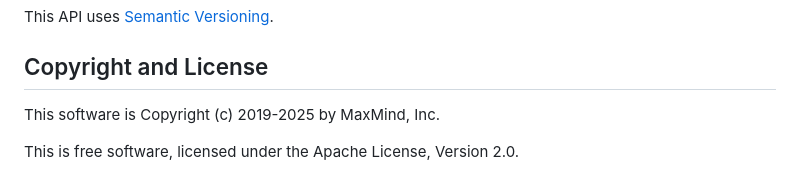
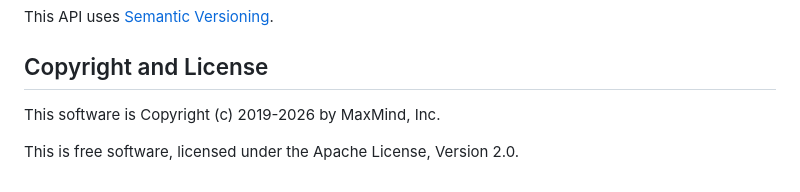
Before and after one commit to maxmind/minfraud-api-node, a Markdown page: README.md, the part around the change. GitHub-like rendering.

Commit message:
Set release date and update copyright year

```diff
--- a/README.md
+++ b/README.md
@@ -299,6 +299,6 @@ This API uses [Semantic Versioning](https://semver.org/).
 
 ## Copyright and License
 
-This software is Copyright (c) 2019-2025 by MaxMind, Inc.
+This software is Copyright (c) 2019-2026 by MaxMind, Inc.
 
 This is free software, licensed under the Apache License, Version 2.0.
```
Also changed, not shown: CHANGELOG.md (+1 -1 lines).
